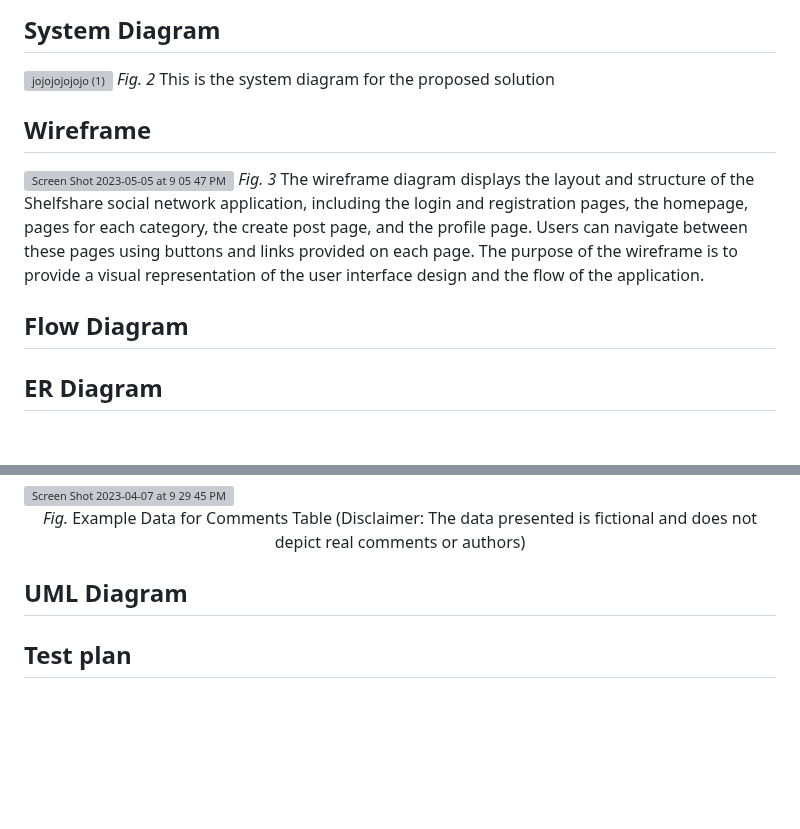
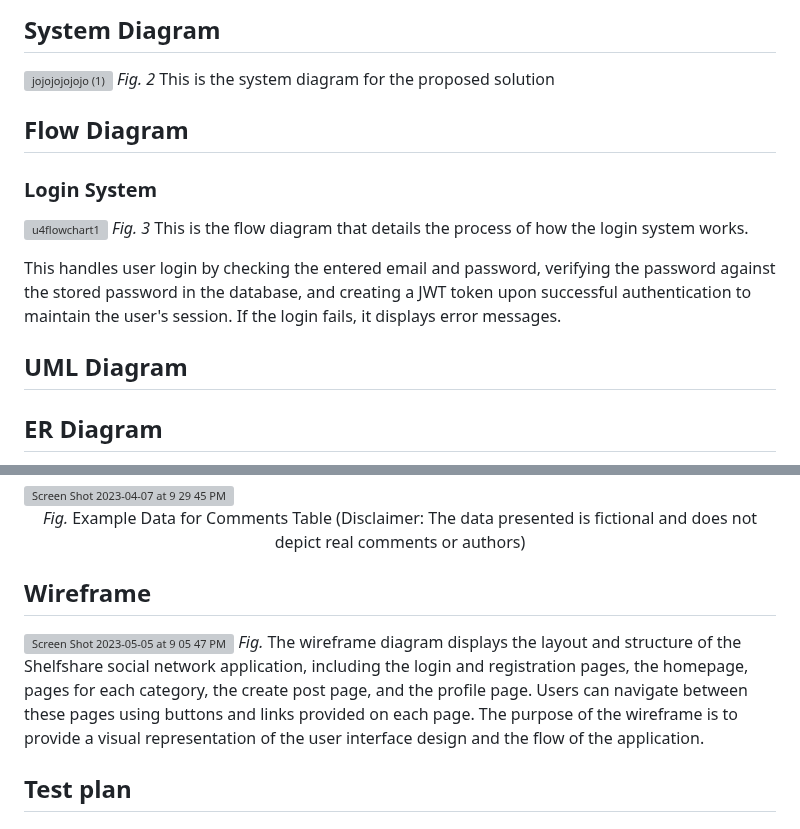
Before and after one commit to jonathanye29/unit4_project, a Markdown page: README.md, 2 parts joined by grey strips. Rendered like a GitHub page; blank space fills up the shorter version; grey boxes are pictures that could not be loaded.

```diff
--- a/README.md
+++ b/README.md
@@ -42,12 +42,15 @@ Word Count: 499
 ![jojojojojojo (1)](https://user-images.githubusercontent.com/111751273/236633366-db243c86-ccdc-41bb-a01c-a45db72f277c.png)
 <i>Fig. 2</i> This is the system diagram for the proposed solution
 
+## Flow Diagram
+### Login System
+![u4flowchart1](https://user-images.githubusercontent.com/111751273/236663327-64754801-34fd-4122-8873-121f627982cc.png)
+<i>Fig. 3</i> This is the flow diagram that details the process of how the login system works.
 
-## Wireframe
-<img width="651" alt="Screen Shot 2023-05-05 at 9 05 47 PM" src="https://user-images.githubusercontent.com/111751273/236453336-e5980aca-6663-4f40-ba87-066a4ca50ca5.png">
-<i>Fig. 3</i> The wireframe diagram displays the layout and structure of the Shelfshare social network application, including the login and registration pages, the homepage, pages for each category, the create post page, and the profile page. Users can navigate between these pages using buttons and links provided on each page. The purpose of the wireframe is to provide a visual representation of the user interface design and the flow of the application.
+This handles user login by checking the entered email and password, verifying the password against the stored password in the database, and creating a JWT token upon successful authentication to maintain the user's session. If the login fails, it displays error messages.
 
-## Flow Diagram
+## UML Diagram
+
 ## ER Diagram
 ![u4projectERdiagram](https://user-images.githubusercontent.com/111751273/230445149-14e32559-9299-4315-9ded-ff4e93d05c85.jpg)
 <i>Fig. </i> Entity-Relationship (ER) diagram for ShelfShare's network database, illustrating the relationships between the Users, Posts, Reviews, and Comments tables. The diagram displays one-to-many relationships using lines starting with '1' and ending with 'N', indicating the cardinality of each relationship. For example, 1 user can have many (n) posts.
@@ -76,7 +79,11 @@ Word Count: 499
   <i>Fig. </i> Example Data for Comments Table (Disclaimer: The data presented is fictional and does not depict real comments or authors)
 </p>
 
-## UML Diagram
+
+## Wireframe
+<img width="651" alt="Screen Shot 2023-05-05 at 9 05 47 PM" src="https://user-images.githubusercontent.com/111751273/236453336-e5980aca-6663-4f40-ba87-066a4ca50ca5.png">
+<i>Fig. </i> The wireframe diagram displays the layout and structure of the Shelfshare social network application, including the login and registration pages, the homepage, pages for each category, the create post page, and the profile page. Users can navigate between these pages using buttons and links provided on each page. The purpose of the wireframe is to provide a visual representation of the user interface design and the flow of the application.
+
 ## Test plan
 ## Record of Tasks
 
```
